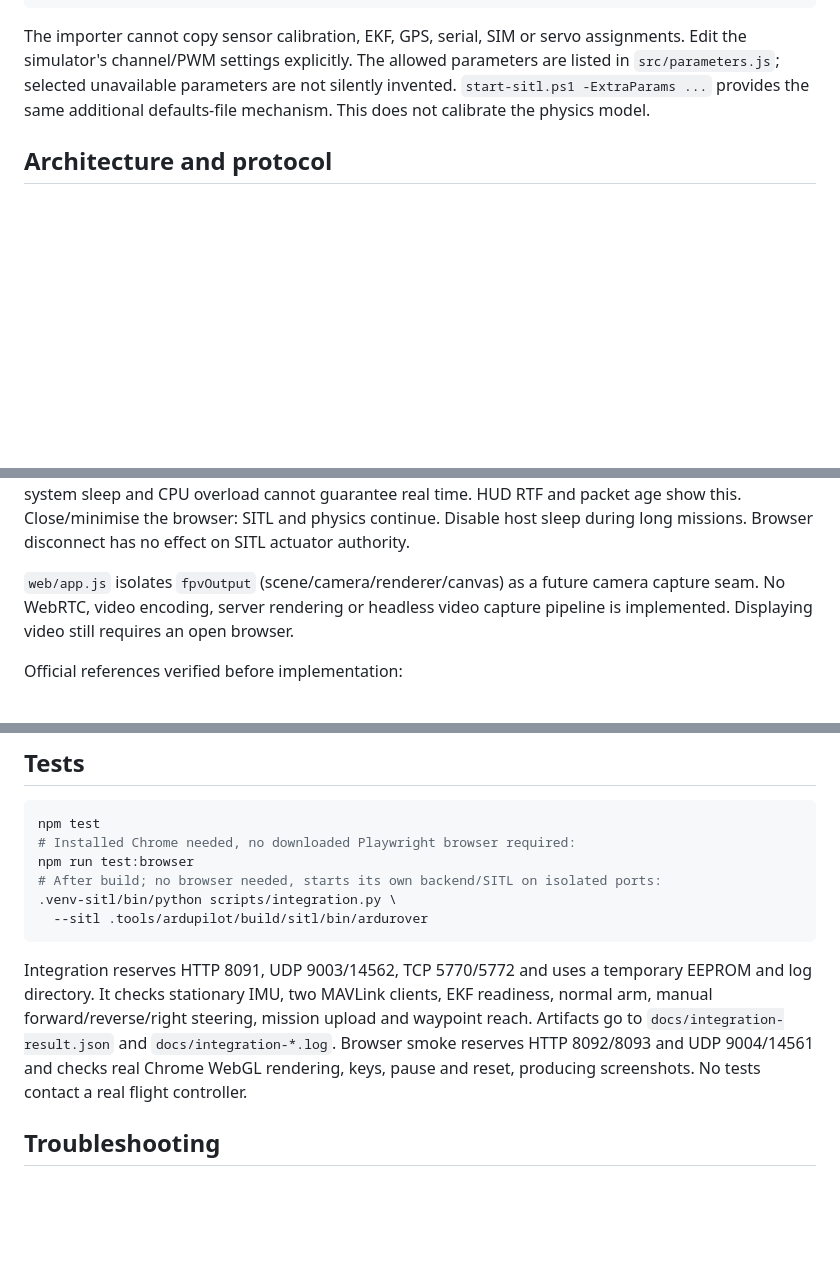
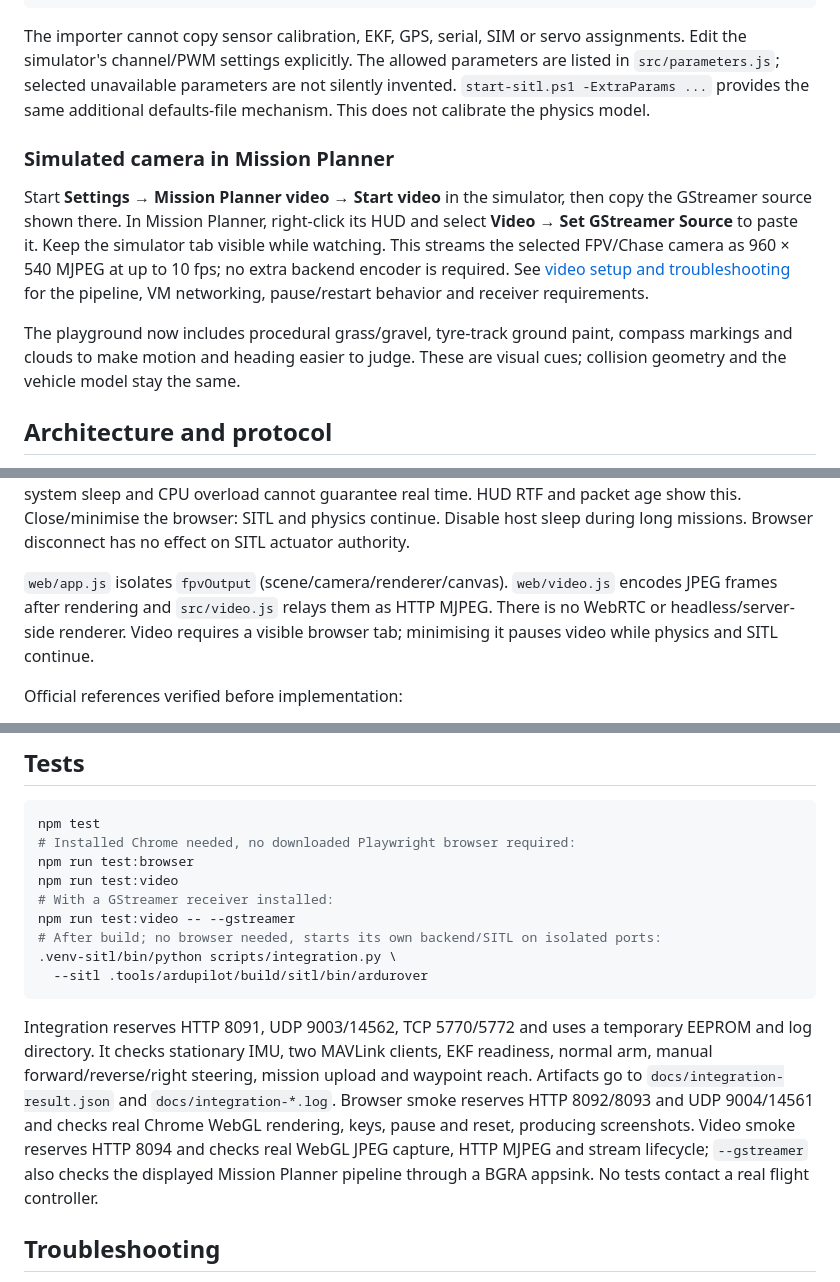
Before and after one commit to Akceptor/rover-sim, a Markdown page: README.md, 3 parts joined by grey strips. Rendered like a GitHub page; blank space fills up the shorter version.

Commit message:
Stream simulator camera to Mission Planner and add textured scenery

```diff
--- a/README.md
+++ b/README.md
@@ -286,6 +286,20 @@ parameters are listed in `src/parameters.js`; selected unavailable parameters
 are not silently invented. `start-sitl.ps1 -ExtraParams ...` provides the same
 additional defaults-file mechanism. This does not calibrate the physics model.
 
+### Simulated camera in Mission Planner
+
+Start **Settings → Mission Planner video → Start video** in the simulator, then
+copy the GStreamer source shown there. In Mission Planner, right-click its HUD
+and select **Video → Set GStreamer Source** to paste it. Keep the simulator tab
+visible while watching. This streams the selected FPV/Chase camera as 960 × 540
+MJPEG at up to 10 fps; no extra backend encoder is required. See
+[video setup and troubleshooting](docs/video.md) for the pipeline, VM networking,
+pause/restart behavior and receiver requirements.
+
+The playground now includes procedural grass/gravel, tyre-track ground paint,
+compass markings and clouds to make motion and heading easier to judge. These
+are visual cues; collision geometry and the vehicle model stay the same.
+
 ## Architecture and protocol
 
 `src/physics.js` owns Rapier and four suspension ray wheels, front steering,
@@ -327,9 +341,10 @@ and CPU overload cannot guarantee real time. HUD RTF and packet age show this.
 Close/minimise the browser: SITL and physics continue. Disable host sleep during
 long missions. Browser disconnect has no effect on SITL actuator authority.
 
-`web/app.js` isolates `fpvOutput` (scene/camera/renderer/canvas) as a future camera
-capture seam. No WebRTC, video encoding, server rendering or headless video
-capture pipeline is implemented. Displaying video still requires an open browser.
+`web/app.js` isolates `fpvOutput` (scene/camera/renderer/canvas). `web/video.js`
+encodes JPEG frames after rendering and `src/video.js` relays them as HTTP MJPEG.
+There is no WebRTC or headless/server-side renderer. Video requires a visible
+browser tab; minimising it pauses video while physics and SITL continue.
 
 Official references verified before implementation:
 
@@ -345,6 +360,9 @@ Official references verified before implementation:
 npm test
 # Installed Chrome needed, no downloaded Playwright browser required:
 npm run test:browser
+npm run test:video
+# With a GStreamer receiver installed:
+npm run test:video -- --gstreamer
 # After build; no browser needed, starts its own backend/SITL on isolated ports:
 .venv-sitl/bin/python scripts/integration.py \
   --sitl .tools/ardupilot/build/sitl/bin/ardurover
@@ -355,7 +373,10 @@ and log directory. It checks stationary IMU, two MAVLink clients, EKF readiness,
 normal arm, manual forward/reverse/right steering, mission upload and waypoint
 reach. Artifacts go to `docs/integration-result.json` and `docs/integration-*.log`.
 Browser smoke reserves HTTP 8092/8093 and UDP 9004/14561 and checks real Chrome WebGL rendering, keys, pause
-and reset, producing screenshots. No tests contact a real flight controller.
+and reset, producing screenshots. Video smoke reserves HTTP 8094 and checks
+real WebGL JPEG capture, HTTP MJPEG and stream lifecycle; `--gstreamer` also
+checks the displayed Mission Planner pipeline through a BGRA appsink. No tests
+contact a real flight controller.
 
 ## Troubleshooting
 
```
Also changed, not shown: docs/validation.md (+15 -3 lines), docs/video.md (added, +85 -0 lines), docs/chase.png, docs/mobile.png, docs/sitl-mobile.png, docs/sitl.png, docs/standalone.png, docs/video-frame.png (added), 11 other files.
